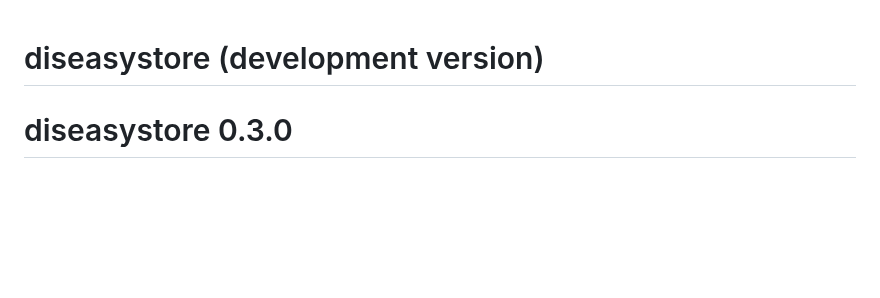
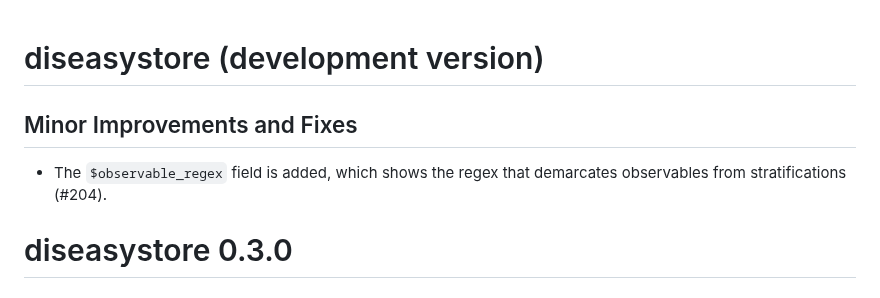
Before and after one commit to ssi-dk/diseasystore, a Markdown page: NEWS.md, the part around one of its changes. Rendered like a GitHub page; blank space fills up the shorter version.

Commit message:
docs(NEWS): Add entry on public `observable_regex`

```diff
--- a/NEWS.md
+++ b/NEWS.md
@@ -1,4 +1,9 @@
 # diseasystore (development version)
+
+## Minor Improvements and Fixes
+
+* The `$observable_regex` field is added, which shows the regex that demarcates observables from stratifications (#204).
+
 
 # diseasystore 0.3.0
 
```
Also changed, not shown: other parts of NEWS.md (+0 -1 lines).
